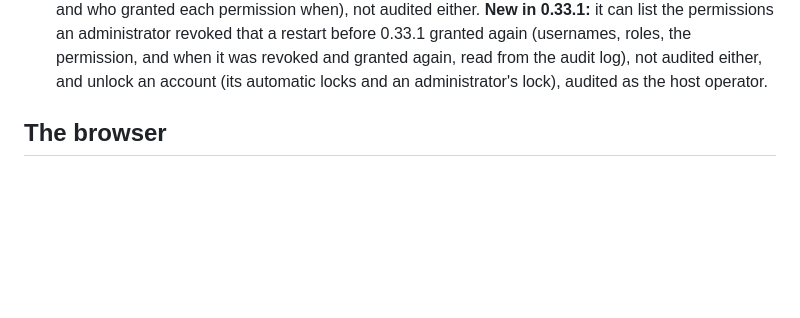
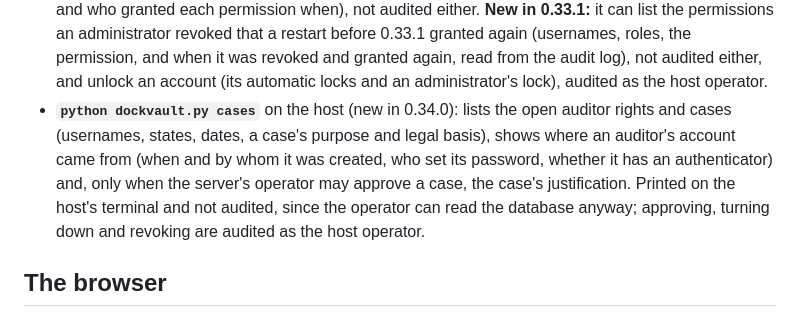
Before and after one commit to DockVault/vault, a Markdown page: docs/data-inventory.md, the part around the change. Drawn GitHub-style; blank space fills up the shorter version.

Commit message:
Say what dockvault.py cases does and what it shows on the host

```diff
--- a/docs/data-inventory.md
+++ b/docs/data-inventory.md
@@ -308,6 +308,12 @@ the recipients' mailboxes.
   roles, the permission, and when it was revoked and granted again, read from the audit log), not
   audited either, and unlock an account (its automatic locks and an administrator's lock), audited as
   the host operator.
+- **`python dockvault.py cases`** on the host (new in 0.34.0): lists the open auditor rights and cases
+  (usernames, states, dates, a case's purpose and legal basis), shows where an auditor's account came from
+  (when and by whom it was created, who set its password, whether it has an authenticator) and, only when
+  the server's operator may approve a case, the case's justification. Printed on the host's terminal and not
+  audited, since the operator can read the database anyway; approving, turning down and revoking are
+  audited as the host operator.
 
 ## The browser
 
```
Also changed, not shown: 1 other file.
